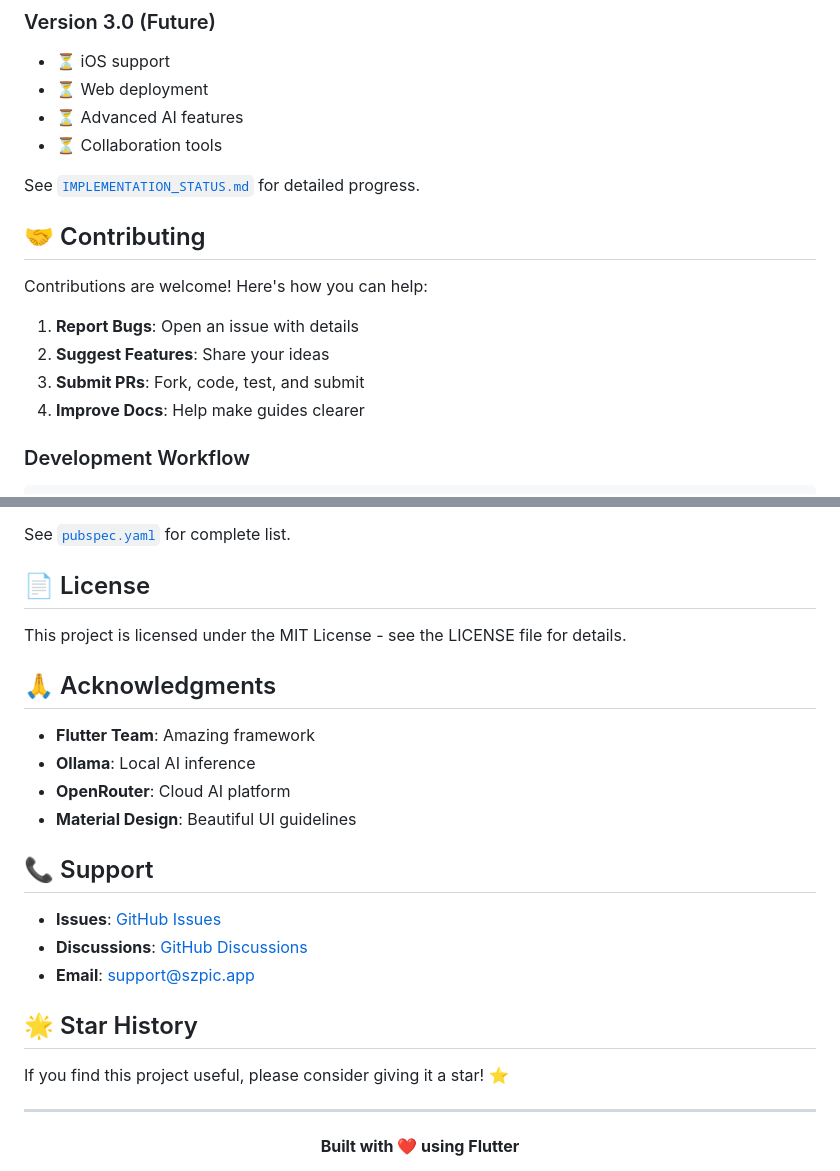
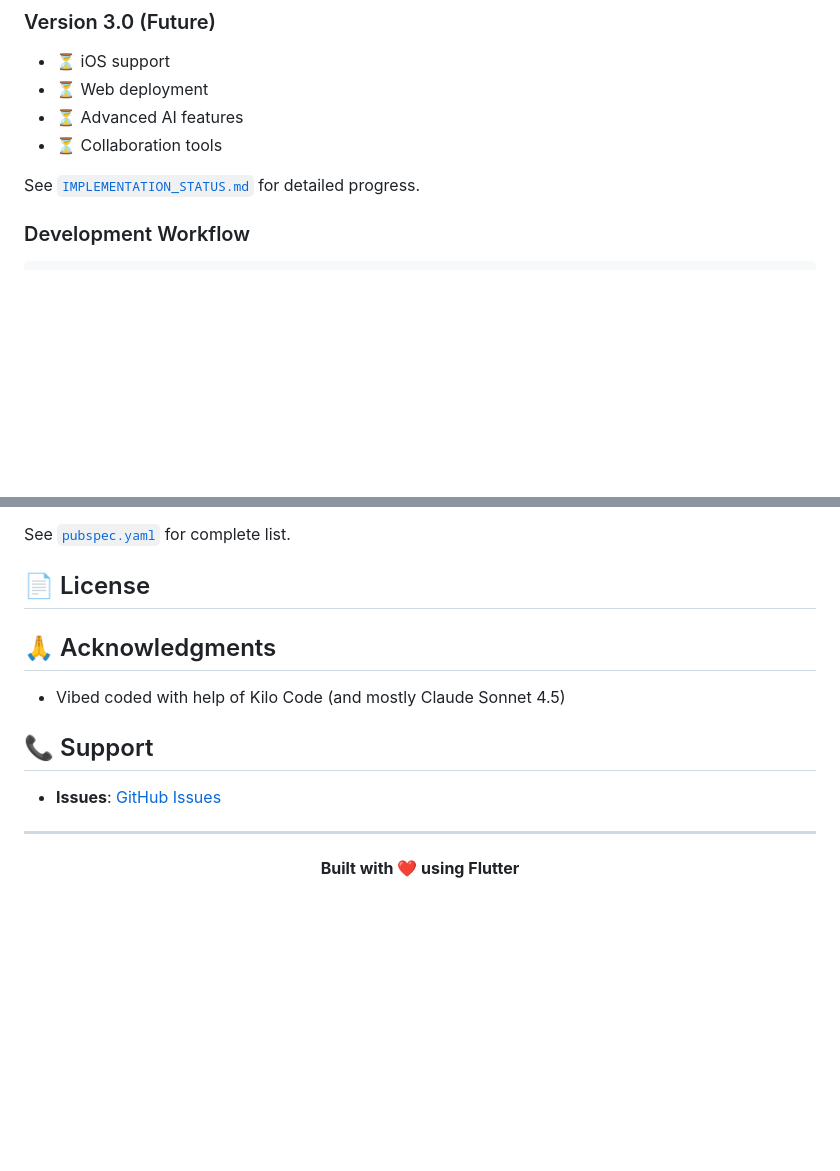
Before and after one commit to stansz/sz_pic_flutter, a Markdown page: README.md, 2 parts joined by grey strips. Rendered like a GitHub page; blank space fills up the shorter version.

Commit message:
updated README
Removed sections from README.

```diff
--- a/README.md
+++ b/README.md
@@ -234,14 +234,6 @@ theme: ThemeData(
 
 See [`IMPLEMENTATION_STATUS.md`](IMPLEMENTATION_STATUS.md) for detailed progress.
 
-## 🤝 Contributing
-
-Contributions are welcome! Here's how you can help:
-
-1. **Report Bugs**: Open an issue with details
-2. **Suggest Features**: Share your ideas
-3. **Submit PRs**: Fork, code, test, and submit
-4. **Improve Docs**: Help make guides clearer
 
 ### Development Workflow
 
@@ -301,24 +293,15 @@ See [`pubspec.yaml`](pubspec.yaml) for complete list.
 
 ## 📄 License
 
-This project is licensed under the MIT License - see the LICENSE file for details.
+
 
 ## 🙏 Acknowledgments
 
-- **Flutter Team**: Amazing framework
-- **Ollama**: Local AI inference
-- **OpenRouter**: Cloud AI platform
-- **Material Design**: Beautiful UI guidelines
+- Vibed coded with help of Kilo Code (and mostly Claude Sonnet 4.5)
 
 ## 📞 Support
 
 - **Issues**: [GitHub Issues](https://github.com/yourusername/sz_pic/issues)
-- **Discussions**: [GitHub Discussions](https://github.com/yourusername/sz_pic/discussions)
-- **Email**: support@szpic.app
-
-## 🌟 Star History
-
-If you find this project useful, please consider giving it a star! ⭐
 
 ---
 
```
